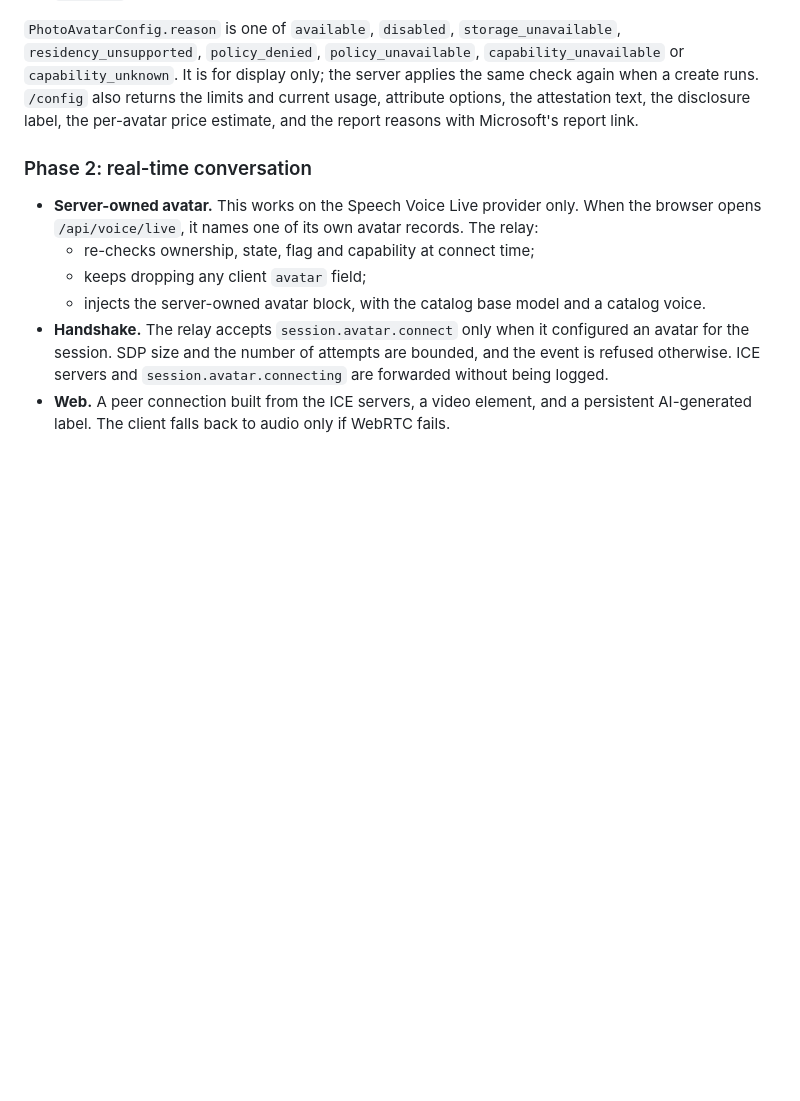
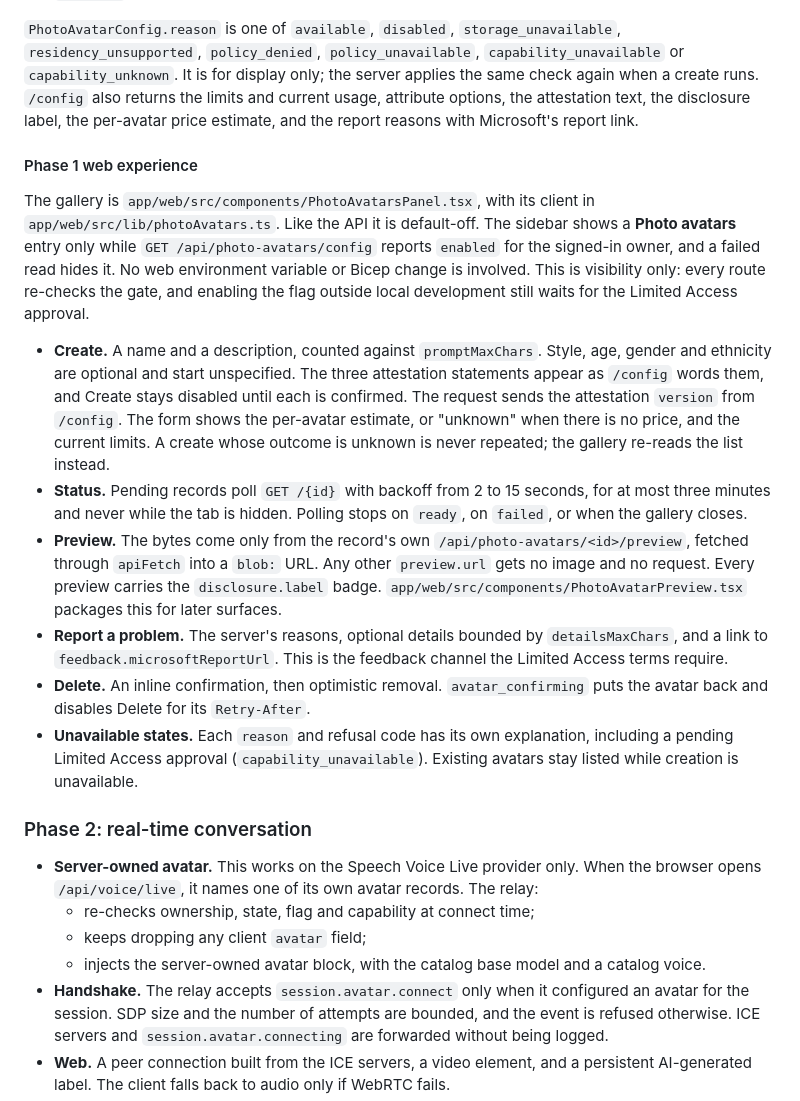
Before and after one commit to ian-t-adams/AI4IA, a Markdown page: docs/photo-avatars.md, the part around the change. GitHub-like rendering; blank space fills up the shorter version.

Commit message:
docs: describe the photo avatar web gallery (default-off)
Adds a short "Phase 1 web experience" note to docs/photo-avatars.md and a
Photo avatars section plus a troubleshooting row to the user guide. Both say
the feature is off by default, is shown only while /config reports it
enabled, and needs Microsoft's Limited Access approval before it can be
turned on outside local development.

Co-authored-by: Copilot App <223556219+Copilot@users.noreply.github.com>

```diff
--- a/docs/photo-avatars.md
+++ b/docs/photo-avatars.md
@@ -394,6 +394,40 @@ applies the same check again when a create runs. `/config` also returns the limi
 and current usage, attribute options, the attestation text, the disclosure label,
 the per-avatar price estimate, and the report reasons with Microsoft's report link.
 
+#### Phase 1 web experience
+
+The gallery is `app/web/src/components/PhotoAvatarsPanel.tsx`, with its client in
+`app/web/src/lib/photoAvatars.ts`. Like the API it is default-off. The sidebar
+shows a **Photo avatars** entry only while `GET /api/photo-avatars/config` reports
+`enabled` for the signed-in owner, and a failed read hides it. No web environment
+variable or Bicep change is involved. This is visibility only: every route re-checks
+the gate, and enabling the flag outside local development still waits for the
+Limited Access approval.
+
+- **Create.** A name and a description, counted against `promptMaxChars`. Style, age,
+  gender and ethnicity are optional and start unspecified. The three attestation
+  statements appear as `/config` words them, and Create stays disabled until each is
+  confirmed. The request sends the attestation `version` from `/config`. The form shows
+  the per-avatar estimate, or "unknown" when there is no price, and the current
+  limits. A create whose outcome is unknown is never repeated; the gallery re-reads
+  the list instead.
+- **Status.** Pending records poll `GET /{id}` with backoff from 2 to 15 seconds, for
+  at most three minutes and never while the tab is hidden. Polling stops on `ready`,
+  on `failed`, or when the gallery closes.
+- **Preview.** The bytes come only from the record's own
+  `/api/photo-avatars/<id>/preview`, fetched through `apiFetch` into a `blob:` URL.
+  Any other `preview.url` gets no image and no request. Every preview carries the
+  `disclosure.label` badge. `app/web/src/components/PhotoAvatarPreview.tsx` packages
+  this for later surfaces.
+- **Report a problem.** The server's reasons, optional details bounded by
+  `detailsMaxChars`, and a link to `feedback.microsoftReportUrl`. This is the feedback
+  channel the Limited Access terms require.
+- **Delete.** An inline confirmation, then optimistic removal. `avatar_confirming`
+  puts the avatar back and disables Delete for its `Retry-After`.
+- **Unavailable states.** Each `reason` and refusal code has its own explanation,
+  including a pending Limited Access approval (`capability_unavailable`). Existing
+  avatars stay listed while creation is unavailable.
+
 ### Phase 2: real-time conversation
 
 - **Server-owned avatar.** This works on the Speech Voice Live provider only.
```
Also changed, not shown: docs/user-guide.md (+21 -0 lines).
